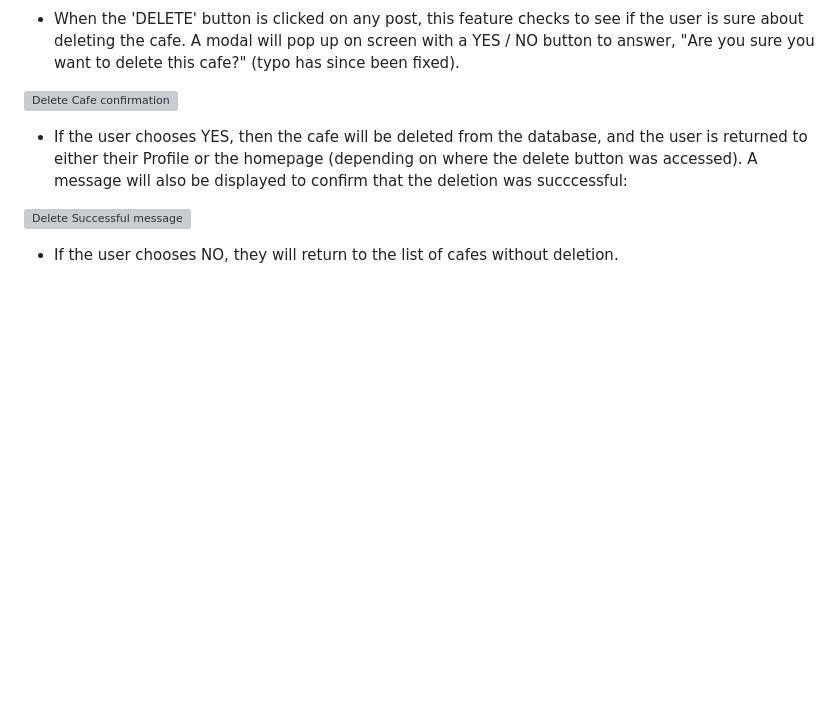
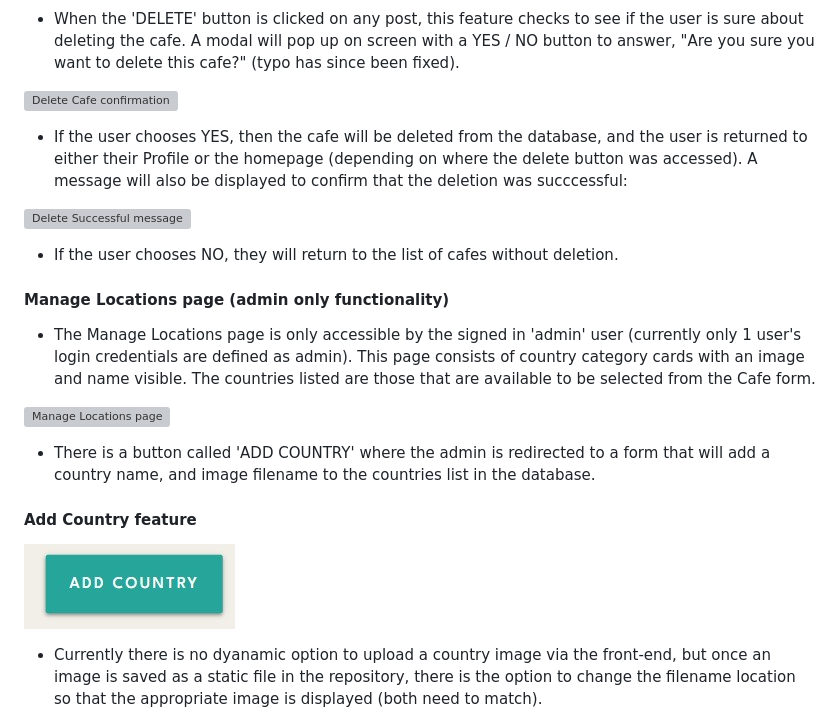
Before and after one commit to tarahwaters/milestone-project3, a Markdown page: README.md, the part around the change printed below. Rendered like a GitHub page; blank space fills up the shorter version; grey boxes are pictures that could not be loaded.

Commit message:
Add 'add country' feature details with image

```diff
--- a/README.md
+++ b/README.md
@@ -261,3 +261,18 @@ There are other form-select options for the user to complete, e.g. for Power Out
 ![Delete Successful message](/documentation/readme/features/delete-success-message.jpg)
 
 - If the user chooses NO, they will return to the list of cafes without deletion.
+
+#### Manage Locations page (admin only functionality)
+
+- The Manage Locations page is only accessible by the signed in 'admin' user (currently only 1 user's login credentials are defined as admin). This page consists of country category cards with an image and name visible. The countries listed are those that are available to be selected from the Cafe form.
+
+![Manage Locations page](/documentation/readme/features/admin-manage-locations-page.jpg)
+
+- There is a button called 'ADD COUNTRY' where the admin is redirected to a form that will add a country name, and image filename to the countries list in the database.
+
+#### Add Country feature
+
+![ADD COUNTRY button](/documentation/readme/features/add-country-button.jpg)
+
+- Currently there is no dyanamic option to upload a country image via the front-end, but once an image is saved as a static file in the repository, there is the option to change the filename location so that the appropriate image is displayed (both need to match).
+
```
Also changed, not shown: other parts of README.md (+5 -0 lines), documentation/readme/features/country-added-success.jpg (added).
